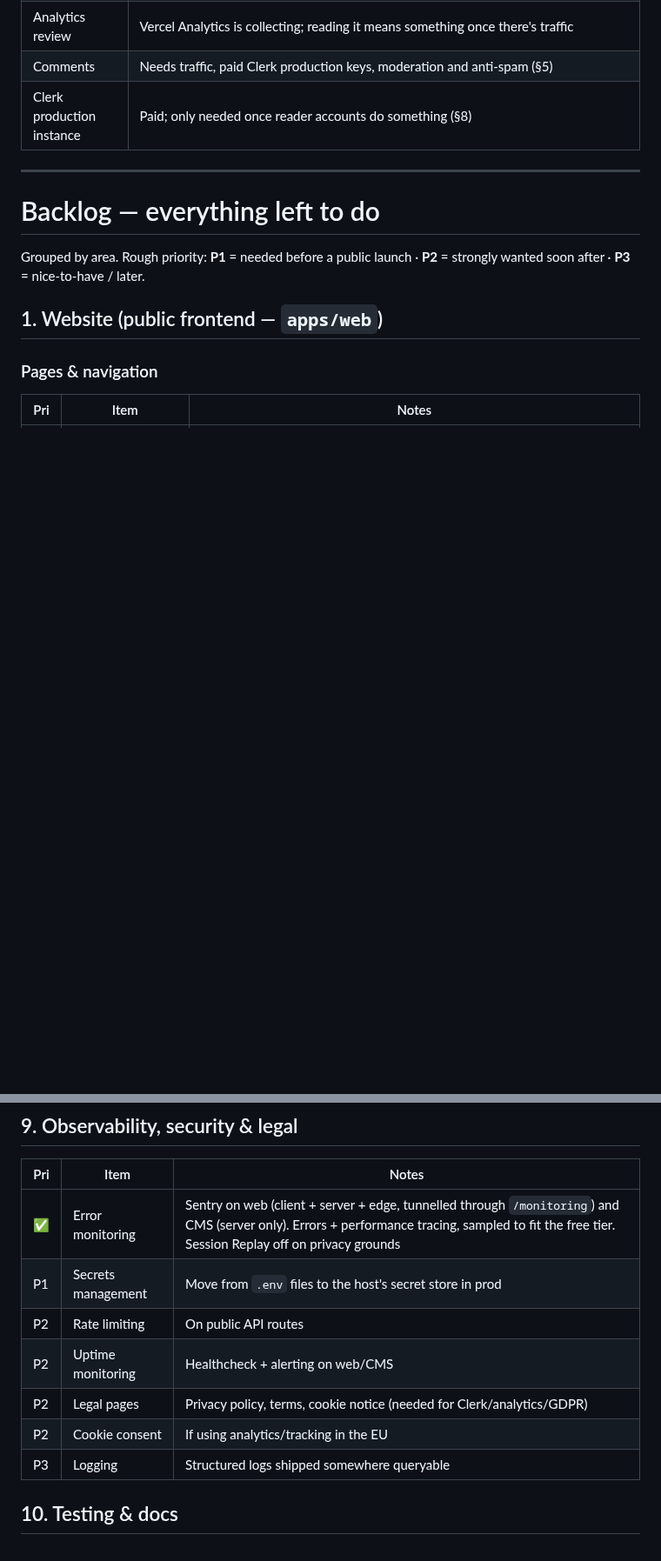
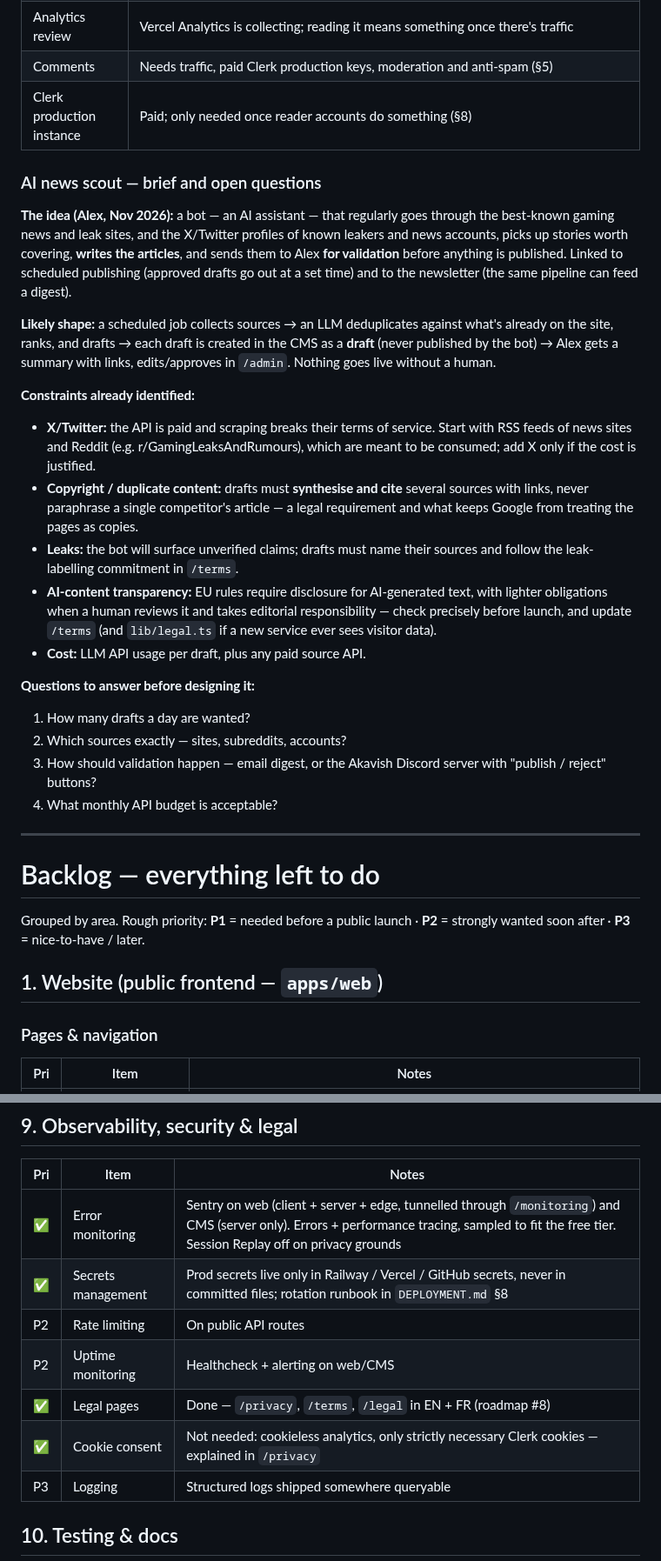
Before and after one commit to SachsA/Akavish, a Markdown page: PROGRESS.md, 2 parts joined by grey strips. Shown at 87% size. GitHub-like rendering; blank space fills up the shorter version.

Commit message:
docs: park the AI news scout with its brief and open questions; clear stale backlog items

```diff
--- a/PROGRESS.md
+++ b/PROGRESS.md
@@ -207,6 +207,44 @@ readers**, which the site doesn't have yet — revisit once publishing is regula
 | Comments | Needs traffic, paid Clerk production keys, moderation and anti-spam (§5) |
 | Clerk production instance | Paid; only needed once reader accounts do something (§8) |
 
+### AI news scout — brief and open questions
+
+**The idea (Alex, Nov 2026):** a bot — an AI assistant — that regularly goes
+through the best-known gaming news and leak sites, and the X/Twitter profiles of
+known leakers and news accounts, picks up stories worth covering, **writes the
+articles**, and sends them to Alex **for validation** before anything is
+published. Linked to scheduled publishing (approved drafts go out at a set time)
+and to the newsletter (the same pipeline can feed a digest).
+
+**Likely shape:** a scheduled job collects sources → an LLM deduplicates against
+what's already on the site, ranks, and drafts → each draft is created in the CMS
+as a **draft** (never published by the bot) → Alex gets a summary with links,
+edits/approves in `/admin`. Nothing goes live without a human.
+
+**Constraints already identified:**
+
+- **X/Twitter:** the API is paid and scraping breaks their terms of service.
+  Start with RSS feeds of news sites and Reddit (e.g. r/GamingLeaksAndRumours),
+  which are meant to be consumed; add X only if the cost is justified.
+- **Copyright / duplicate content:** drafts must **synthesise and cite** several
+  sources with links, never paraphrase a single competitor's article — a legal
+  requirement and what keeps Google from treating the pages as copies.
+- **Leaks:** the bot will surface unverified claims; drafts must name their
+  sources and follow the leak-labelling commitment in `/terms`.
+- **AI-content transparency:** EU rules require disclosure for AI-generated text,
+  with lighter obligations when a human reviews it and takes editorial
+  responsibility — check precisely before launch, and update `/terms` (and
+  `lib/legal.ts` if a new service ever sees visitor data).
+- **Cost:** LLM API usage per draft, plus any paid source API.
+
+**Questions to answer before designing it:**
+
+1. How many drafts a day are wanted?
+2. Which sources exactly — sites, subreddits, accounts?
+3. How should validation happen — email digest, or the Akavish Discord server
+   with "publish / reject" buttons?
+4. What monthly API budget is acceptable?
+
 ---
 
 # Backlog — everything left to do
@@ -354,11 +392,11 @@ checklist it walks through.
 | Pri | Item               | Notes                                                                  |
 | --- | ------------------ | ---------------------------------------------------------------------- |
 | ✅  | Error monitoring   | Sentry on web (client + server + edge, tunnelled through `/monitoring`) and CMS (server only). Errors + performance tracing, sampled to fit the free tier. Session Replay off on privacy grounds |
-| P1  | Secrets management | Move from `.env` files to the host's secret store in prod              |
+| ✅  | Secrets management | Prod secrets live only in Railway / Vercel / GitHub secrets, never in committed files; rotation runbook in `DEPLOYMENT.md` §8 |
 | P2  | Rate limiting      | On public API routes                                                   |
 | P2  | Uptime monitoring  | Healthcheck + alerting on web/CMS                                      |
-| P2  | Legal pages        | Privacy policy, terms, cookie notice (needed for Clerk/analytics/GDPR) |
-| P2  | Cookie consent     | If using analytics/tracking in the EU                                  |
+| ✅  | Legal pages        | Done — `/privacy`, `/terms`, `/legal` in EN + FR (roadmap #8)          |
+| ✅  | Cookie consent     | Not needed: cookieless analytics, only strictly necessary Clerk cookies — explained in `/privacy` |
 | P3  | Logging            | Structured logs shipped somewhere queryable                            |
 
 ## 10. Testing & docs
```
Also changed, not shown: other parts of PROGRESS.md (+4 -4 lines).
